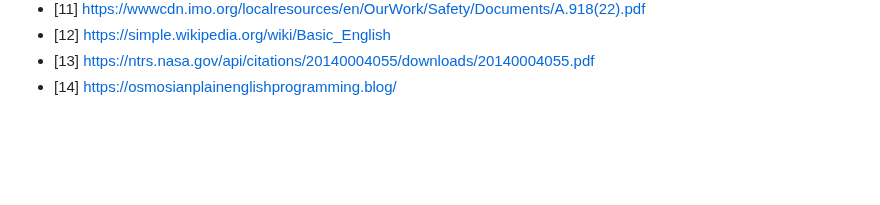
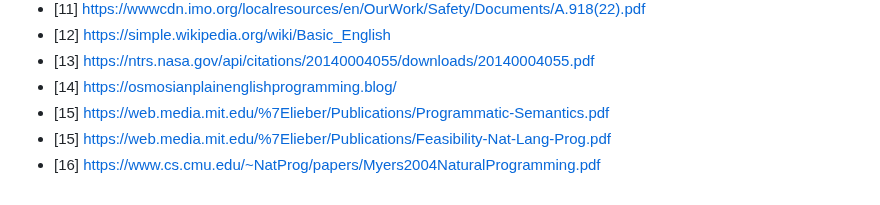
Before and after one commit to kant2002/EngLang, a Markdown page: README.md, the part around the change. Rendered like a GitHub page; blank space fills up the shorter version.

Commit message:
Add interesting articles

```diff
--- a/README.md
+++ b/README.md
@@ -235,3 +235,6 @@ a rectangle is a shape with
 - [12] https://simple.wikipedia.org/wiki/Basic_English
 - [13] https://ntrs.nasa.gov/api/citations/20140004055/downloads/20140004055.pdf
 - [14] https://osmosianplainenglishprogramming.blog/
+- [15] https://web.media.mit.edu/%7Elieber/Publications/Programmatic-Semantics.pdf
+- [15] https://web.media.mit.edu/%7Elieber/Publications/Feasibility-Nat-Lang-Prog.pdf
+- [16] https://www.cs.cmu.edu/~NatProg/papers/Myers2004NaturalProgramming.pdf
```
